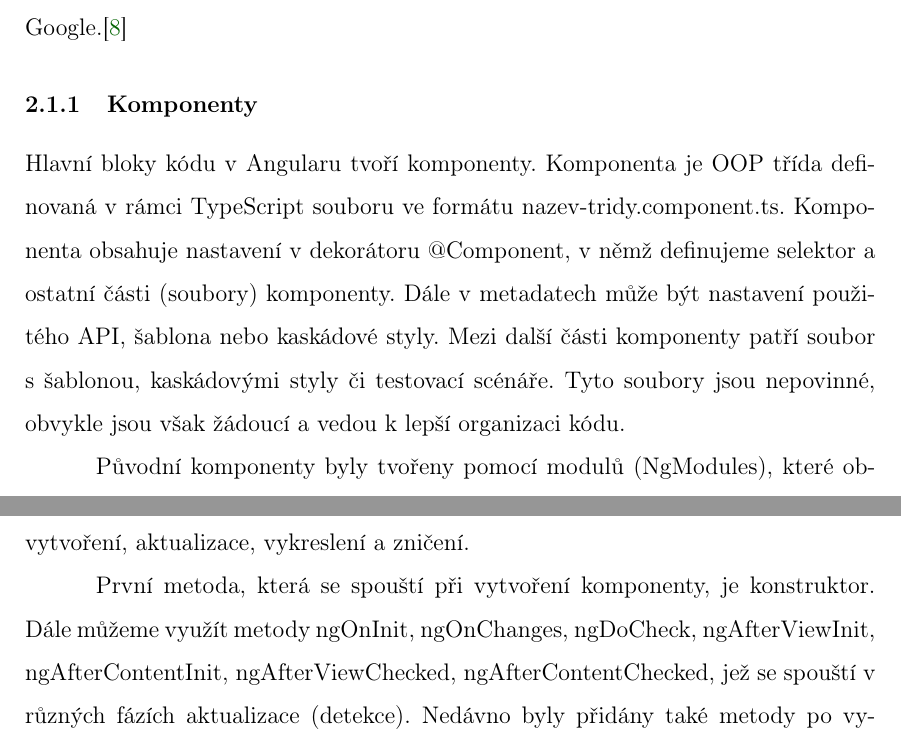
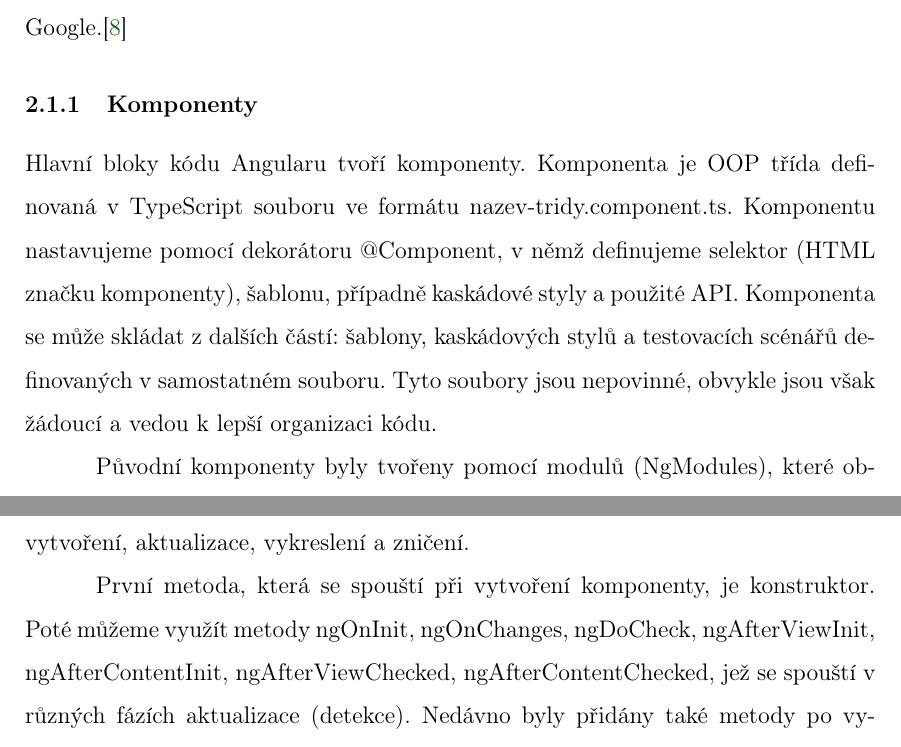
Before and after one commit to lukyncze/bachelor-thesis, a LaTeX thesis (thesis/sablona_ukazka.tex, which reads thesis/analyza_angular.tex): two parts of pages 14 and 18 of 105, joined at a grey line, cut so that both start at the same text. Compiled offline with pdfLaTeX.

Commit message:
thesis: refactor angular analysis (#57)

```diff
--- a/thesis/analyza_angular.tex
+++ b/thesis/analyza_angular.tex
@@ -25,10 +25,9 @@ V poslední době framework spíše ztrácí na popularitě, stále jej však po
 
 \subsubsection{Komponenty}
 
-Hlavní bloky kódu v Angularu tvoří komponenty. Komponenta je OOP třída definovaná v rámci TypeScript souboru ve formátu nazev-tridy.component.ts.
-Komponenta obsahuje nastavení v dekorátoru @Component, v němž definujeme selektor a ostatní části (soubory) komponenty.
-Dále v metadatech může být nastavení použitého API, šablona nebo kaskádové styly.
-Mezi další části komponenty patří soubor s šablonou, kaskádovými styly či testovací scénáře.
+Hlavní bloky kódu Angularu tvoří komponenty. Komponenta je OOP třída definovaná v TypeScript souboru ve formátu nazev-tridy.component.ts.
+Komponentu nastavujeme pomocí dekorátoru @Component, v němž definujeme selektor (HTML značku komponenty), šablonu, případně kaskádové styly a použité API.
+Komponenta se může skládat z dalších částí: šablony, kaskádových stylů a testovacích scénářů definovaných v samostatném souboru.
 Tyto soubory jsou nepovinné, obvykle jsou však žádoucí a vedou k lepší organizaci kódu.
 
 Původní komponenty byly tvořeny pomocí modulů (NgModules), které obsahovaly deklarace komponent, direktiv a služeb.
@@ -217,7 +216,7 @@ export class MyComponent \{
 Životní cyklus může být rozdělen do čtyř částí: vytvoření, aktualizace, vykreslení a zničení.
 
 První metoda, která se spouští při vytvoření komponenty, je konstruktor.
-Dále můžeme využít metody ngOnInit, ngOnChanges, ngDoCheck, ngAfterViewInit, ngAfterContentInit, ngAfterViewChecked, ngAfterContentChecked, jež se spouští v různých fázích aktualizace (detekce).
+Poté můžeme využít metody ngOnInit, ngOnChanges, ngDoCheck, ngAfterViewInit, ngAfterContentInit, ngAfterViewChecked, ngAfterContentChecked, jež se spouští v různých fázích aktualizace (detekce).
 Nedávno byly přidány také metody po vykreslení komponenty -- afterNextRender a afterRender. V neposlední řadě je možné využít metodu ngOnDestroy, která se spouští při zničení komponenty.\cite{angulardev,learningangular}
 % TODO: možná by bylo fajn přidat tabulky/obrázky pro životní cyklus komponenty
 % super tabulka: https://angular.dev/guide/components/lifecycle
```
Also changed, not shown: thesis/sablona_ukazka.pdf, thesis/analyza_angular.tex (12 more changed lines), 6 other files.
